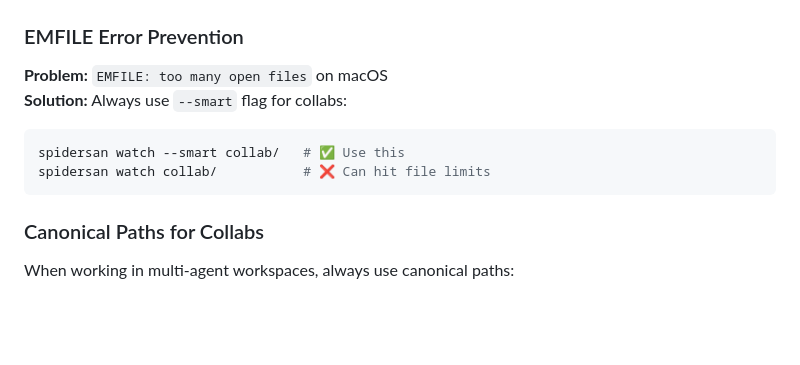
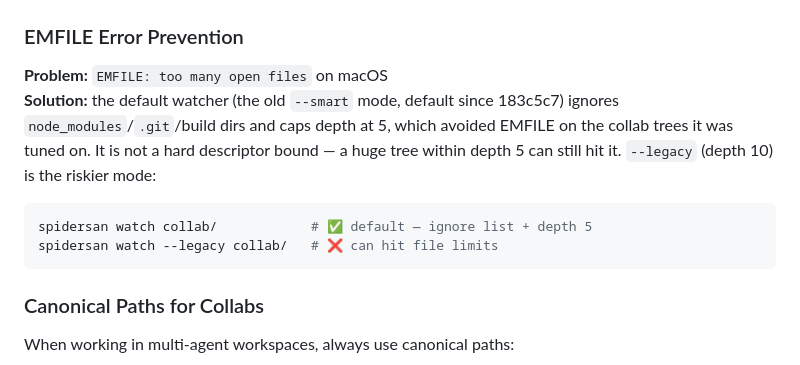
Before and after one commit to treebird7/spidersan-oss, a Markdown page: docs/AGENT_GUIDE.md, the part around the change. Drawn GitHub-style; blank space fills up the shorter version.

````diff
--- a/docs/AGENT_GUIDE.md
+++ b/docs/AGENT_GUIDE.md
@@ -226,10 +226,10 @@ spidersan key-import <other-agent-key>     # Import recipient's public key
 
 ### EMFILE Error Prevention
 **Problem:** `EMFILE: too many open files` on macOS
-**Solution:** Always use `--smart` flag for collabs:
+**Solution:** the default watcher (the old `--smart` mode, default since 183c5c7) ignores `node_modules`/`.git`/build dirs and caps depth at 5, which avoided EMFILE on the collab trees it was tuned on. It is not a hard descriptor bound — a huge tree within depth 5 can still hit it. `--legacy` (depth 10) is the riskier mode:
 ```bash
-spidersan watch --smart collab/   # ✅ Use this
-spidersan watch collab/           # ❌ Can hit file limits
+spidersan watch collab/            # ✅ default — ignore list + depth 5
+spidersan watch --legacy collab/   # ❌ can hit file limits
 ```
 
 ### Canonical Paths for Collabs
````
Also changed, not shown: AGENTS.md (+1 -1 lines), CHANGELOG.md (+3 -0 lines).
